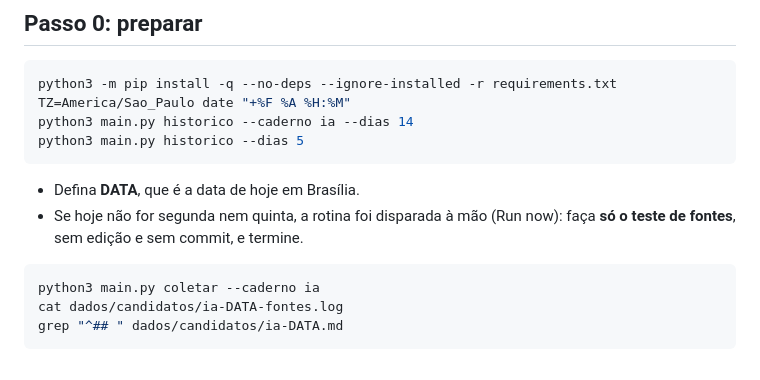
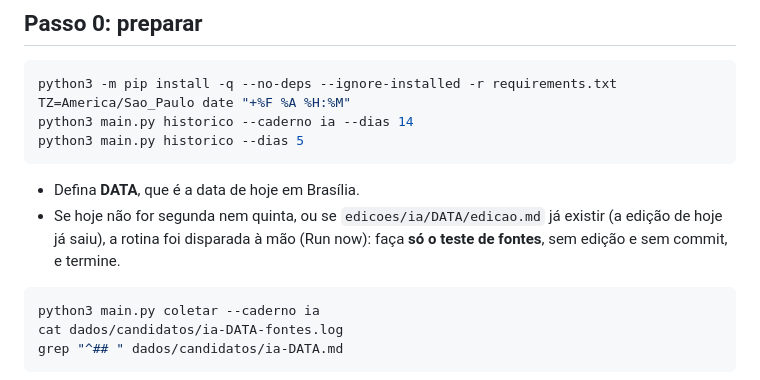
Before and after one commit to renatomanzini/InteligenciaPragmatica, a Markdown page: manual/ROTINA_IA.md, the part around the change. GitHub-like rendering.

Commit message:
Caderno IA: Run now no dia em que a edição já saiu vira teste de fontes
Co-Authored-By: Claude Opus 5.5 <noreply@anthropic.com>

````diff
--- a/manual/ROTINA_IA.md
+++ b/manual/ROTINA_IA.md
@@ -23,7 +23,7 @@ python3 main.py historico --caderno ia --dias 14
 python3 main.py historico --dias 5
 ```
 - Defina **DATA**, que é a data de hoje em Brasília.
-- Se hoje não for segunda nem quinta, a rotina foi disparada à mão (Run now): faça **só o teste de fontes**, sem edição e sem commit, e termine.
+- Se hoje não for segunda nem quinta, ou se `edicoes/ia/DATA/edicao.md` já existir (a edição de hoje já saiu), a rotina foi disparada à mão (Run now): faça **só o teste de fontes**, sem edição e sem commit, e termine.
 ```bash
 python3 main.py coletar --caderno ia
 cat dados/candidatos/ia-DATA-fontes.log
````
